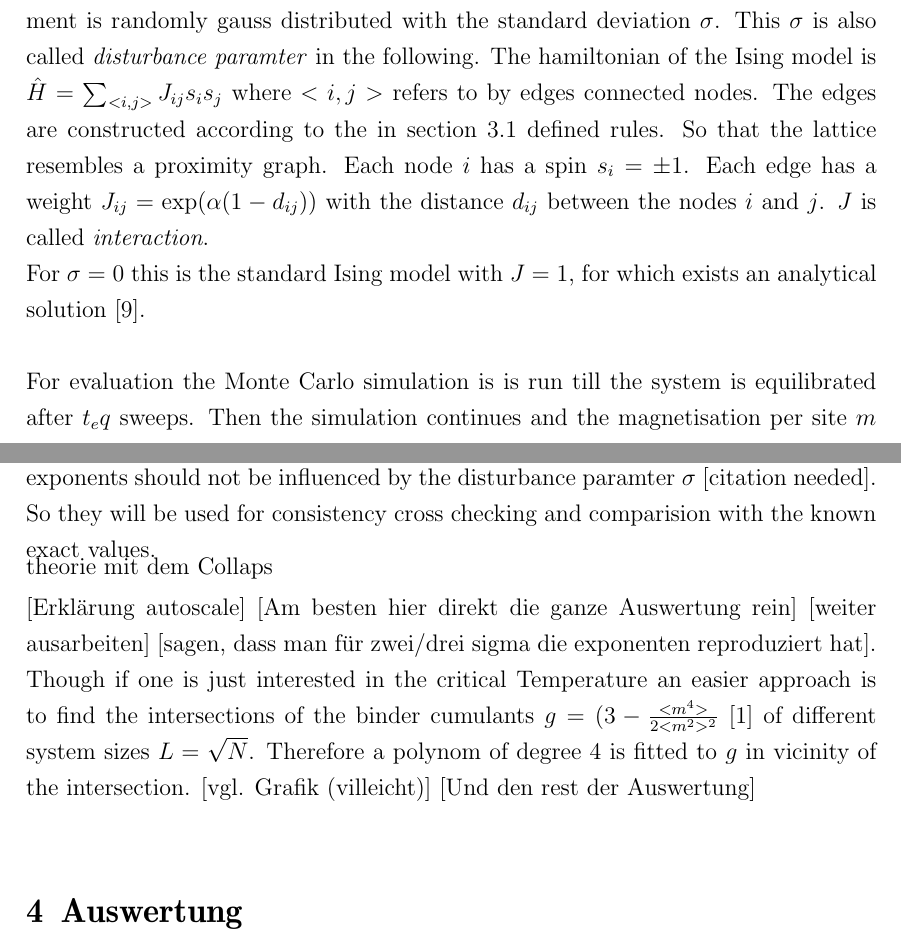
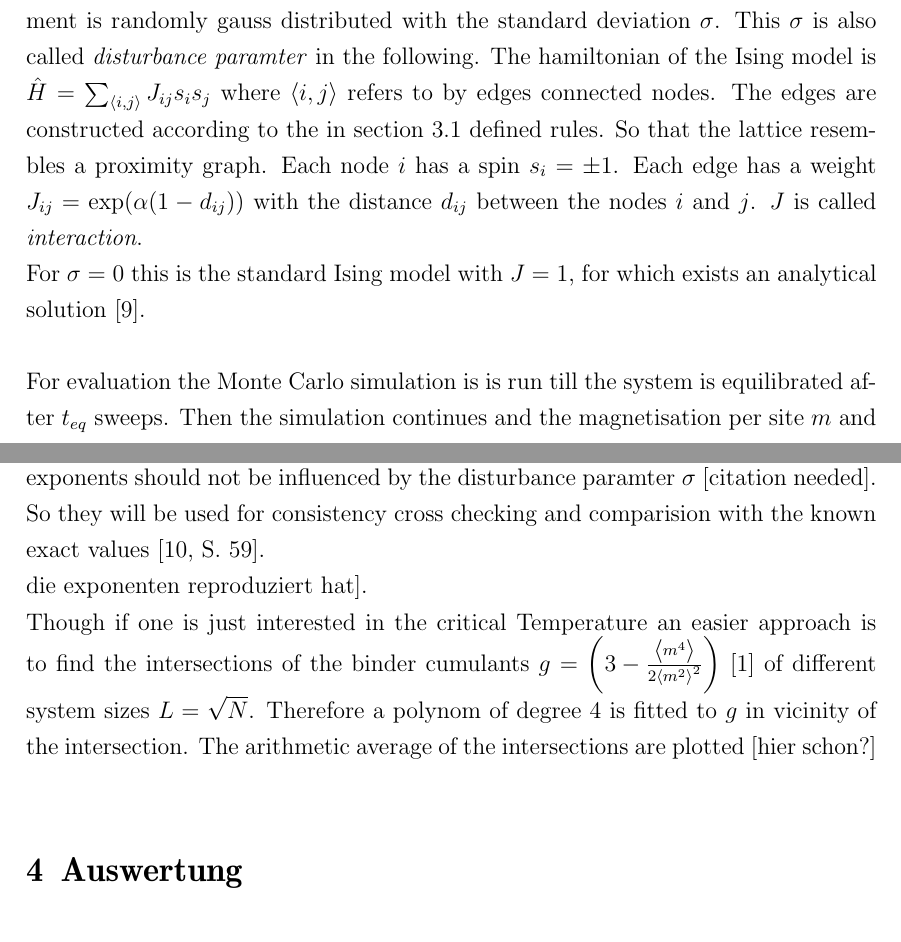
Before and after one commit to surt91/IsingFerromagnet, a LaTeX document (Tex/Ferromagnet.tex, which reads Tex/chapters/model.tex): two parts of pages 5 and 6 of 7, joined at a grey line, cut so that both start at the same text. Compiled offline with pdfLaTeX; an older LaTeX class or package is replaced by its successor.

Commit message:
Besseres Erwartungswert Zeichen

```diff
--- a/Tex/Ferromagnet.tex
+++ b/Tex/Ferromagnet.tex
@@ -77,6 +77,8 @@
 \newcommand{\abs}[1]{\ensuremath{\left\vert#1\right\vert}}
 % und das gleiche füur große Klammern
 \newcommand{\brac}[1]{\ensuremath{\left(#1\right)}}
+% Erwartungswert skalierend
+\newcommand{\avg}[1]{\left< #1 \right>}
 % ein nicht kursives d für Ableitungen/Integrale, mit etwas Platz davor, um sich etwas abzusetzten
 \newcommand{\de}{\ensuremath{\,\mathrm{d}}}
 % Für Einheiten: schreibt sie nicht kursiv und lässt etwas Platz zur Zahl vorher
--- a/Tex/chapters/model.tex
+++ b/Tex/chapters/model.tex
@@ -61,8 +61,8 @@
     distributed with the standard deviation \(\sigma\). This \(\sigma\)
     is also called \emph{disturbance paramter} in the following.
     The hamiltonian of the Ising model is
-    \(\hat{H} = \sum_{<i,j>}J_{ij}s_{i}s_{j}\)
-    where \(<i,j>\) refers to by edges connected nodes.
+    \(\hat{H} = \sum_{\avg{i,j}}J_{ij}s_{i}s_{j}\)
+    where \(\avg{i,j}\) refers to by edges connected nodes.
     The edges are constructed according to the in section
     \ref{sec:graphtypes} defined rules. So that the lattice resembles a
     proximity graph. Each node \(i\) has a spin \(s_i = \pm 1\). Each
@@ -92,18 +92,18 @@
     exponents. The critical exponents should not be influenced by the
     disturbance paramter \(\sigma\) [citation needed]. So they will be
     used for consistency cross checking and comparision with the known
-    exact values.\\
-    [theorie mit dem Collaps]
-    [Erklärung autoscale]
-    [Am besten hier direkt die ganze Auswertung rein]
-    [weiter ausarbeiten] [sagen, dass man für zwei/drei sigma
+    exact values \cite[S. 59]{Pelissetto2002}.\\
+    %~ [theorie mit dem Collaps]
+    %~ [Erklärung autoscale]
+    %~ [Am besten hier direkt die ganze Auswertung rein]
+    %~ [weiter ausarbeiten] [sagen, dass man für zwei/drei sigma
     die exponenten reproduziert hat].\\
     Though if one is just interested in the critical Temperature an
     easier approach is to find the intersections of the binder cumulants
-    \(g = (3-\frac{<m^4>}{2<m^2>^2}\) \cite{Binder1981} of different
+    \(g = \brac{3-\frac{\avg{m^4}}{2\avg{m^2}^2}}\) \cite{Binder1981} of different
     system sizes \(L=\sqrt N\).
     Therefore a polynom of degree 4 is fitted to \(g\) in vicinity of
-    the intersection. [vgl. Grafik (villeicht)]
-    %The arithmetic average of the intersections are plotted [hier schon?]
-    [Und den rest der Auswertung]
+    the intersection. %[vgl. Grafik (villeicht)]
+    The arithmetic average of the intersections are plotted [hier schon?]
+    %~ [Und den rest der Auswertung]
     \\
```
Also changed, not shown: Tex/lit.bib (+0 -2 lines), Tex/chapters/model.tex (6 more changed lines).
